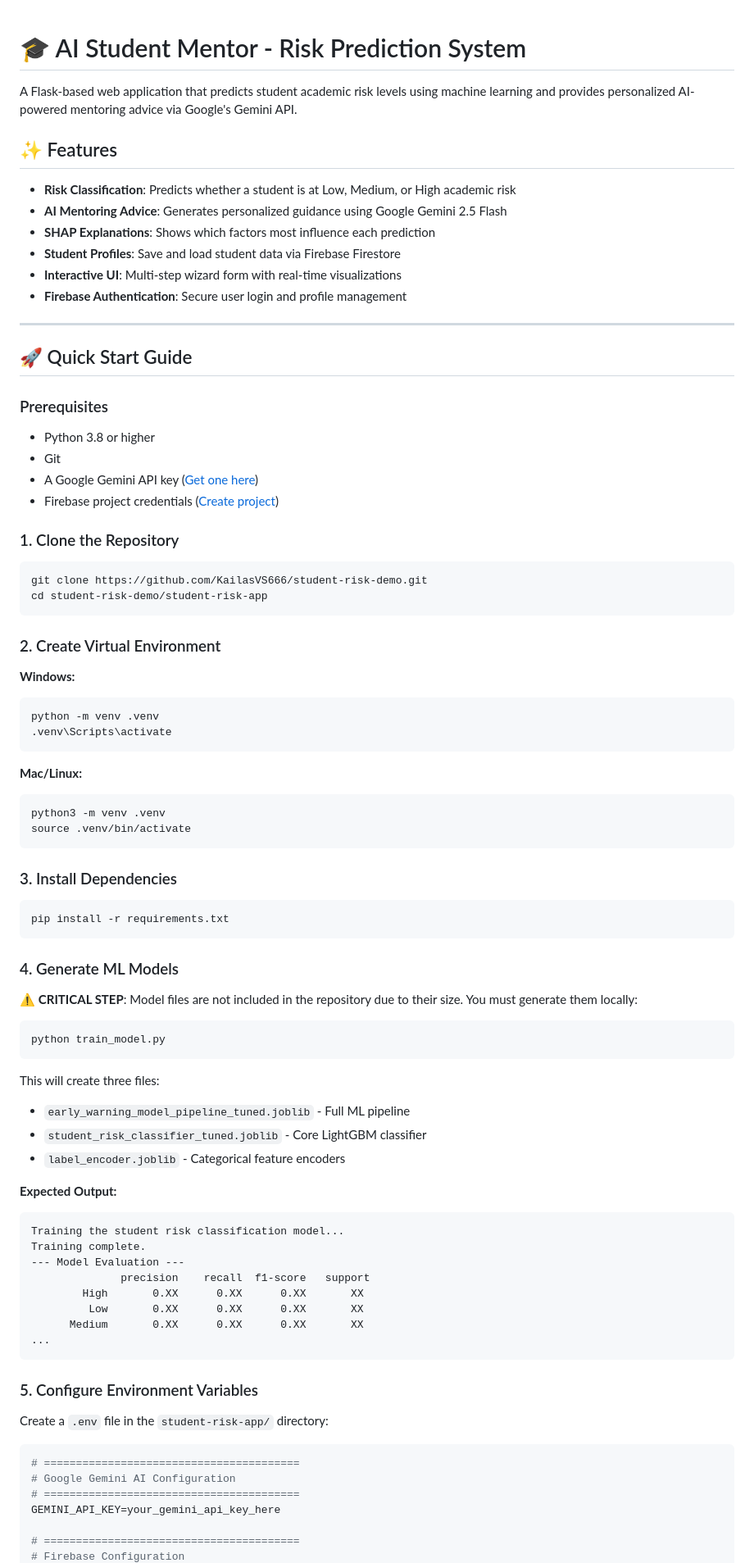
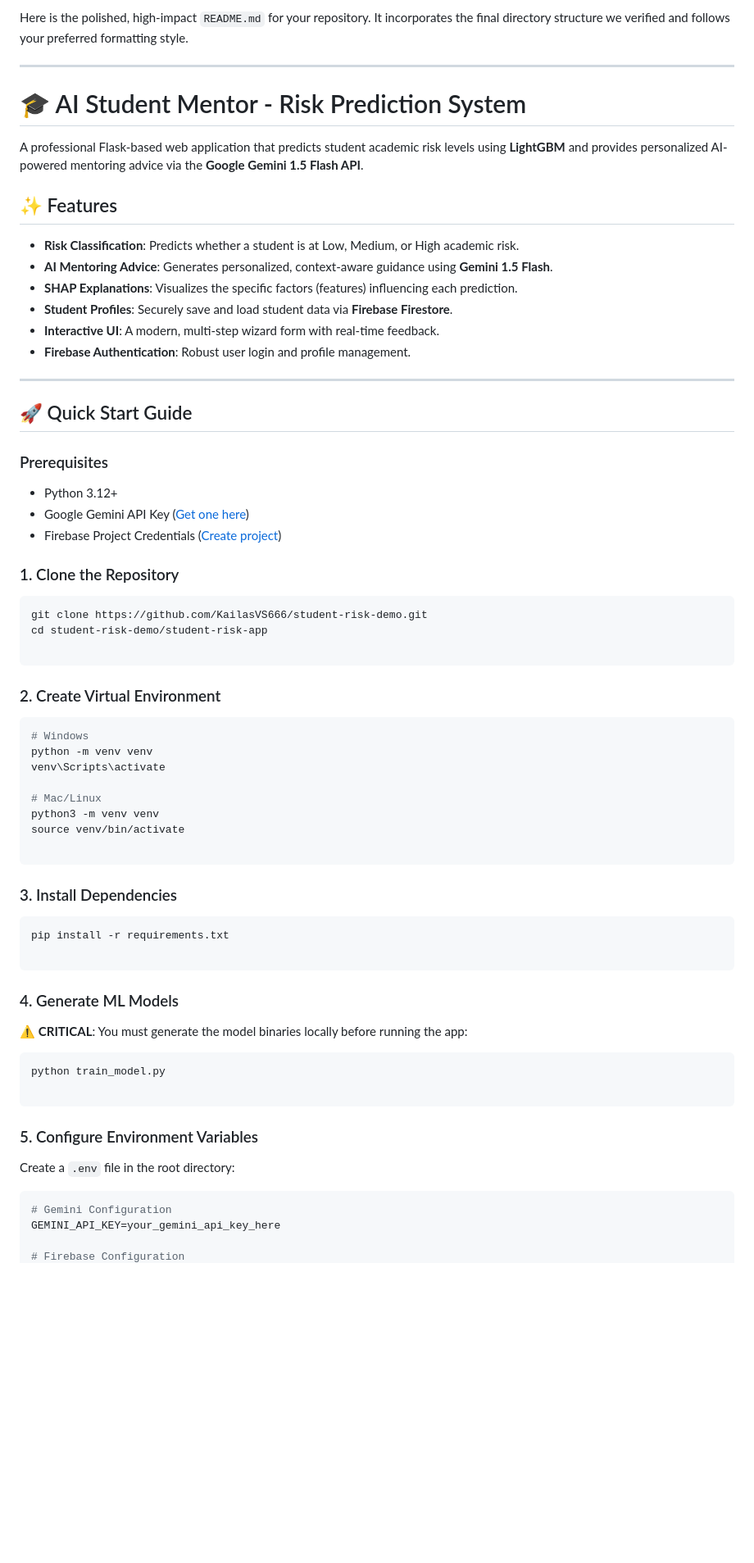
Before and after one commit to KailasVS666/student-risk-demo, a Markdown page: README.md, the part around the change printed below. Shown: that part at 82% size. Rendered like a GitHub page; blank space fills up the shorter version.

````diff
--- a/README.md
+++ b/README.md
@@ -1,15 +1,19 @@
+Here is the polished, high-impact `README.md` for your repository. It incorporates the final directory structure we verified and follows your preferred formatting style.
+
+---
+
 # 🎓 AI Student Mentor - Risk Prediction System
 
-A Flask-based web application that predicts student academic risk levels using machine learning and provides personalized AI-powered mentoring advice via Google's Gemini API.
+A professional Flask-based web application that predicts student academic risk levels using **LightGBM** and provides personalized AI-powered mentoring advice via the **Google Gemini 1.5 Flash API**.
 
 ## ✨ Features
 
-- **Risk Classification**: Predicts whether a student is at Low, Medium, or High academic risk
-- **AI Mentoring Advice**: Generates personalized guidance using Google Gemini 2.5 Flash
-- **SHAP Explanations**: Shows which factors most influence each prediction
-- **Student Profiles**: Save and load student data via Firebase Firestore
-- **Interactive UI**: Multi-step wizard form with real-time visualizations
-- **Firebase Authentication**: Secure user login and profile management
+* **Risk Classification**: Predicts whether a student is at Low, Medium, or High academic risk.
+* **AI Mentoring Advice**: Generates personalized, context-aware guidance using **Gemini 1.5 Flash**.
+* **SHAP Explanations**: Visualizes the specific factors (features) influencing each prediction.
+* **Student Profiles**: Securely save and load student data via **Firebase Firestore**.
+* **Interactive UI**: A modern, multi-step wizard form with real-time feedback.
+* **Firebase Authentication**: Robust user login and profile management.
 
 ---
 
@@ -17,72 +21,53 @@ A Flask-based web application that predicts student academic risk levels using m
 
 ### Prerequisites
 
-- Python 3.8 or higher
-- Git
-- A Google Gemini API key ([Get one here](https://makersuite.google.com/app/apikey))
-- Firebase project credentials ([Create project](https://console.firebase.google.com/))
+* Python 3.12+
+* Google Gemini API Key ([Get one here](https://makersuite.google.com/app/apikey))
+* Firebase Project Credentials ([Create project](https://console.firebase.google.com/))
 
 ### 1. Clone the Repository
 
 ```bash
 git clone https://github.com/KailasVS666/student-risk-demo.git
 cd student-risk-demo/student-risk-app
+
 ```
 
 ### 2. Create Virtual Environment
 
-**Windows:**
 ```bash
-python -m venv .venv
-.venv\Scripts\activate
-```
+# Windows
+python -m venv venv
+venv\Scripts\activate
 
-**Mac/Linux:**
-```bash
-python3 -m venv .venv
-source .venv/bin/activate
+# Mac/Linux
+python3 -m venv venv
+source venv/bin/activate
+
 ```
 
 ### 3. Install Dependencies
 
 ```bash
 pip install -r requirements.txt
+
 ```
 
 ### 4. Generate ML Models
 
-⚠️ **CRITICAL STEP**: Model files are not included in the repository due to their size. You must generate them locally:
+⚠️ **CRITICAL**: You must generate the model binaries locally before running the app:
 
 ```bash
 python train_model.py
-```
 
-This will create three files:
-- `early_warning_model_pipeline_tuned.joblib` - Full ML pipeline
-- `student_risk_classifier_tuned.joblib` - Core LightGBM classifier
-- `label_encoder.joblib` - Categorical feature encoders
-
-**Expected Output:**
-```
-Training the student risk classification model...
-Training complete.
---- Model Evaluation ---
-              precision    recall  f1-score   support
-        High       0.XX      0.XX      0.XX       XX
-         Low       0.XX      0.XX      0.XX       XX
-      Medium       0.XX      0.XX      0.XX       XX
-...
 ```
 
 ### 5. Configure Environment Variables
 
-Create a `.env` file in the `student-risk-app/` directory:
+Create a `.env` file in the root directory:
 
 ```env
-# ========================================
-# Google Gemini AI Configuration
-# ========================================
+# Gemini Configuration
 GEMINI_API_KEY=your_gemini_api_key_here
 
-# ========================================
 # Firebase Configuration
````
Also changed, not shown: other parts of README.md (+34 -188 lines).
